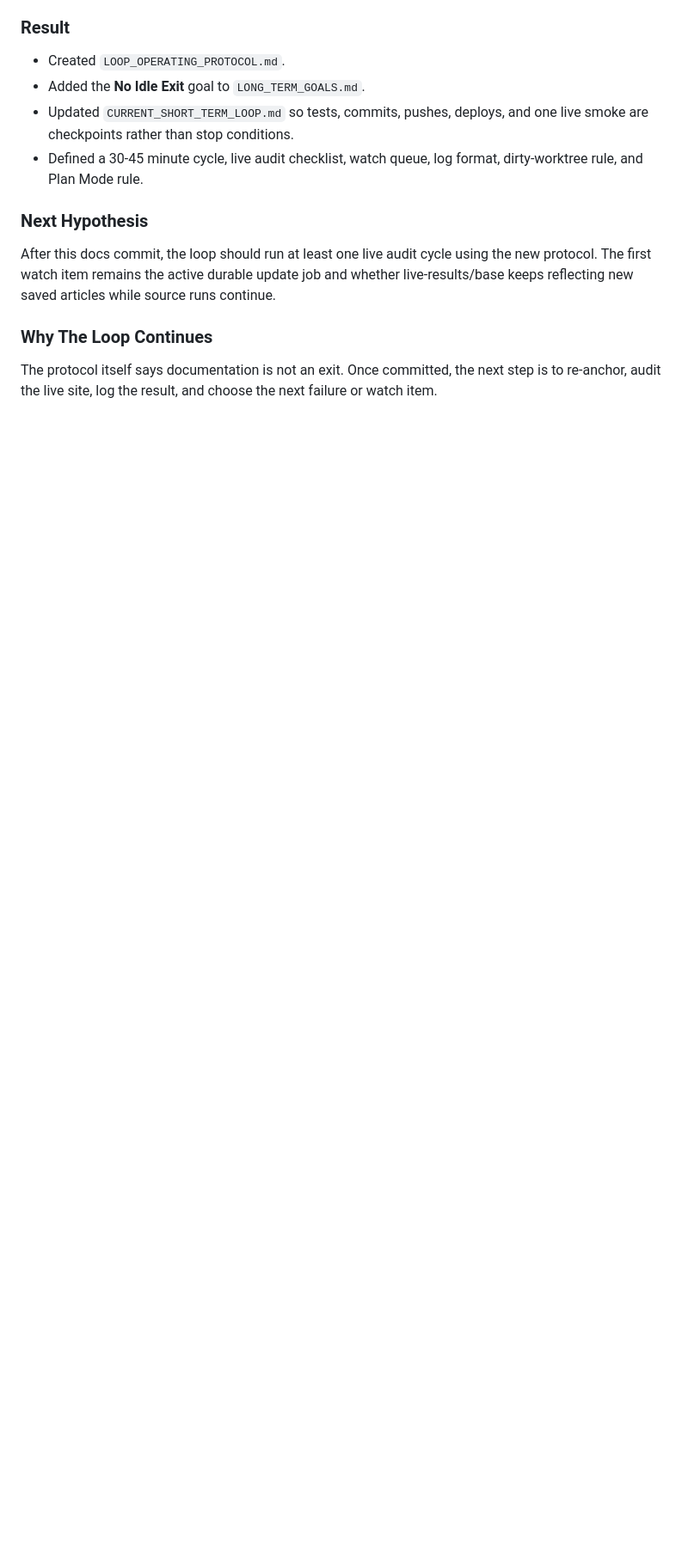
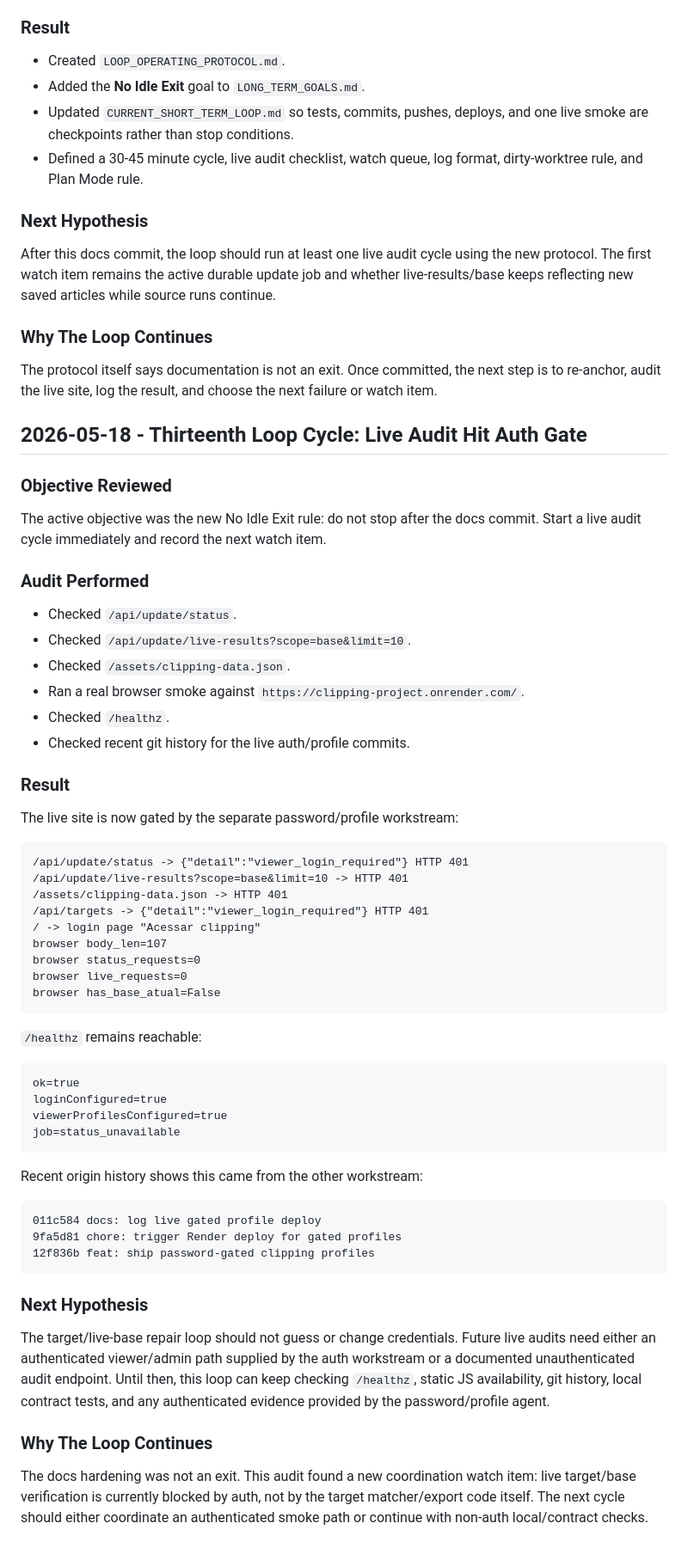
Before and after one commit to OttoBoop/clipping-project, a Markdown page: md documents/amio-clipping-repair-2026-05-18/WORK_LOG.md, the part around the change. Shown at 86% size. GitHub-like rendering; blank space fills up the shorter version.

Commit message:
docs: log no idle live auth gate audit

````diff
--- a/md documents/amio-clipping-repair-2026-05-18/WORK_LOG.md
+++ b/md documents/amio-clipping-repair-2026-05-18/WORK_LOG.md
@@ -903,3 +903,68 @@ continue.
 The protocol itself says documentation is not an exit. Once committed, the next
 step is to re-anchor, audit the live site, log the result, and choose the next
 failure or watch item.
+
+## 2026-05-18 - Thirteenth Loop Cycle: Live Audit Hit Auth Gate
+
+### Objective Reviewed
+
+The active objective was the new No Idle Exit rule: do not stop after the docs
+commit. Start a live audit cycle immediately and record the next watch item.
+
+### Audit Performed
+
+- Checked `/api/update/status`.
+- Checked `/api/update/live-results?scope=base&limit=10`.
+- Checked `/assets/clipping-data.json`.
+- Ran a real browser smoke against `https://clipping-project.onrender.com/`.
+- Checked `/healthz`.
+- Checked recent git history for the live auth/profile commits.
+
+### Result
+
+The live site is now gated by the separate password/profile workstream:
+
+```text
+/api/update/status -> {"detail":"viewer_login_required"} HTTP 401
+/api/update/live-results?scope=base&limit=10 -> HTTP 401
+/assets/clipping-data.json -> HTTP 401
+/api/targets -> {"detail":"viewer_login_required"} HTTP 401
+/ -> login page "Acessar clipping"
+browser body_len=107
+browser status_requests=0
+browser live_requests=0
+browser has_base_atual=False
+```
+
+`/healthz` remains reachable:
+
+```text
+ok=true
+loginConfigured=true
+viewerProfilesConfigured=true
+job=status_unavailable
+```
+
+Recent origin history shows this came from the other workstream:
+
+```text
+011c584 docs: log live gated profile deploy
+9fa5d81 chore: trigger Render deploy for gated profiles
+12f836b feat: ship password-gated clipping profiles
+```
+
+### Next Hypothesis
+
+The target/live-base repair loop should not guess or change credentials. Future
+live audits need either an authenticated viewer/admin path supplied by the auth
+workstream or a documented unauthenticated audit endpoint. Until then, this loop
+can keep checking `/healthz`, static JS availability, git history, local
+contract tests, and any authenticated evidence provided by the password/profile
+agent.
+
+### Why The Loop Continues
+
+The docs hardening was not an exit. This audit found a new coordination watch
+item: live target/base verification is currently blocked by auth, not by the
+target matcher/export code itself. The next cycle should either coordinate an
+authenticated smoke path or continue with non-auth local/contract checks.
````
Also changed, not shown: md documents/amio-clipping-repair-2026-05-18/LOOP_OPERATING_PROTOCOL.md (+4 -0 lines).
